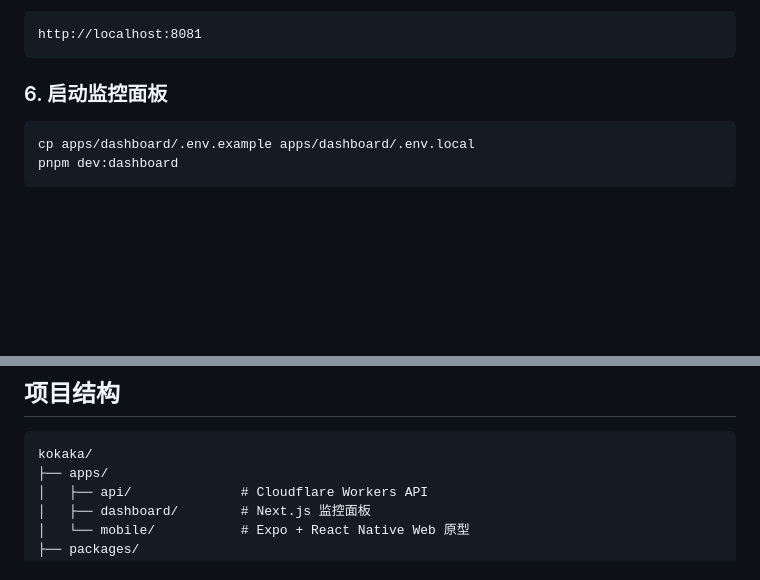
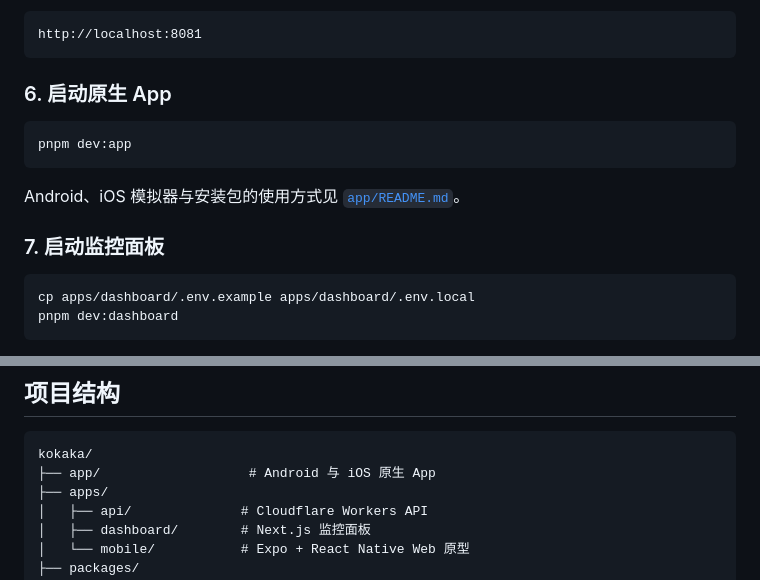
Before and after one commit to harmonarch/kokaka-companion, a Markdown page: README.md, 2 parts joined by grey strips. GitHub-like rendering; blank space fills up the shorter version.

Commit message:
docs(app): document native startup

````diff
--- a/README.md
+++ b/README.md
@@ -104,7 +104,15 @@ Expo 会在终端输出本地 Web 地址，通常是：
 http://localhost:8081
 ```
 
-### 6. 启动监控面板
+### 6. 启动原生 App
+
+```sh
+pnpm dev:app
+```
+
+Android、iOS 模拟器与安装包的使用方式见 [`app/README.md`](app/README.md)。
+
+### 7. 启动监控面板
 
 ```sh
 cp apps/dashboard/.env.example apps/dashboard/.env.local
@@ -145,6 +153,7 @@ pnpm build
 
 ```txt
 kokaka/
+├── app/                   # Android 与 iOS 原生 App
 ├── apps/
 │   ├── api/              # Cloudflare Workers API
 │   ├── dashboard/        # Next.js 监控面板
````
